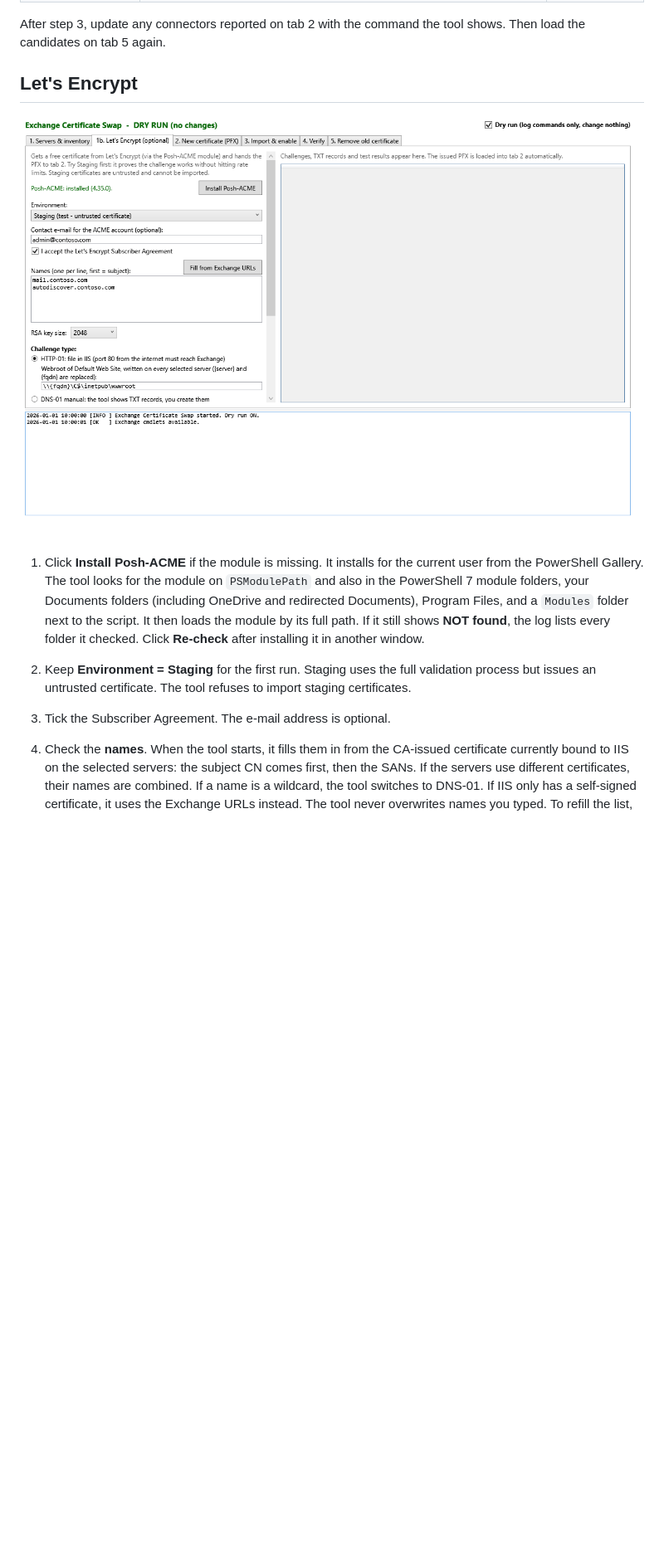
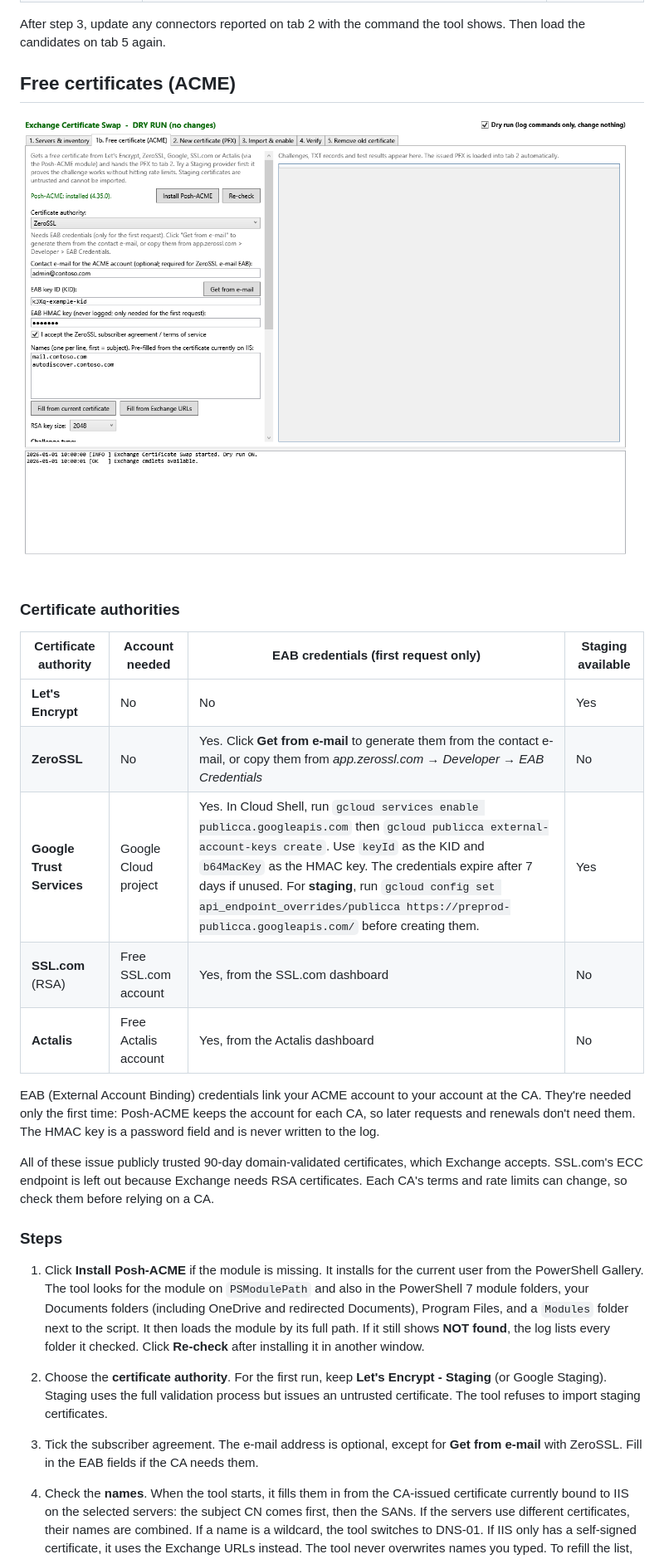
Before and after one commit to LoneRiderOH/exchange-cert-swap, a Markdown page: README.md, the part around one of its changes. Shown at 83% size. Rendered like a GitHub page; pictures changed too: docs/letsencrypt.png; blank space fills up the shorter version.

Commit message:
Free certificate tab: add ZeroSSL (incl. e-mail EAB), Google Trust Services, SSL.com, Actalis with EAB support; block staging certs by thumbprint

```diff
--- a/README.md
+++ b/README.md
@@ -72,13 +72,29 @@ A single-file PowerShell **WPF GUI** for replacing the public IIS/SMTP certifica
 
 After step 3, update any connectors reported on tab 2 with the command the tool shows. Then load the candidates on tab 5 again.
 
-## Let's Encrypt
+## Free certificates (ACME)
 
-![Let's Encrypt tab](docs/letsencrypt.png)
+![Free certificate tab](docs/letsencrypt.png)
+
+### Certificate authorities
+
+| Certificate authority | Account needed | EAB credentials (first request only) | Staging available |
+|---|---|---|---|
+| **Let's Encrypt** | No | No | Yes |
+| **ZeroSSL** | No | Yes. Click **Get from e-mail** to generate them from the contact e-mail, or copy them from *app.zerossl.com → Developer → EAB Credentials* | No |
+| **Google Trust Services** | Google Cloud project | Yes. In Cloud Shell, run `gcloud services enable publicca.googleapis.com` then `gcloud publicca external-account-keys create`. Use `keyId` as the KID and `b64MacKey` as the HMAC key. The credentials expire after 7 days if unused. For **staging**, run `gcloud config set api_endpoint_overrides/publicca https://preprod-publicca.googleapis.com/` before creating them. | Yes |
+| **SSL.com** (RSA) | Free SSL.com account | Yes, from the SSL.com dashboard | No |
+| **Actalis** | Free Actalis account | Yes, from the Actalis dashboard | No |
+
+EAB (External Account Binding) credentials link your ACME account to your account at the CA. They're needed only the first time: Posh-ACME keeps the account for each CA, so later requests and renewals don't need them. The HMAC key is a password field and is never written to the log.
+
+All of these issue publicly trusted 90-day domain-validated certificates, which Exchange accepts. SSL.com's ECC endpoint is left out because Exchange needs RSA certificates. Each CA's terms and rate limits can change, so check them before relying on a CA.
+
+### Steps
 
 1. Click **Install Posh-ACME** if the module is missing. It installs for the current user from the PowerShell Gallery. The tool looks for the module on `PSModulePath` and also in the PowerShell 7 module folders, your Documents folders (including OneDrive and redirected Documents), Program Files, and a `Modules` folder next to the script. It then loads the module by its full path. If it still shows **NOT found**, the log lists every folder it checked. Click **Re-check** after installing it in another window.
-2. Keep **Environment = Staging** for the first run. Staging uses the full validation process but issues an untrusted certificate. The tool refuses to import staging certificates.
-3. Tick the Subscriber Agreement. The e-mail address is optional.
+2. Choose the **certificate authority**. For the first run, keep **Let's Encrypt - Staging** (or Google Staging). Staging uses the full validation process but issues an untrusted certificate. The tool refuses to import staging certificates.
+3. Tick the subscriber agreement. The e-mail address is optional, except for **Get from e-mail** with ZeroSSL. Fill in the EAB fields if the CA needs them.
 4. Check the **names**. When the tool starts, it fills them in from the CA-issued certificate currently bound to IIS on the selected servers: the subject CN comes first, then the SANs. If the servers use different certificates, their names are combined. If a name is a wildcard, the tool switches to DNS-01. If IIS only has a self-signed certificate, it uses the Exchange URLs instead. The tool never overwrites names you typed. To refill the list, use **Fill from current certificate** or **Fill from Exchange URLs**. Internal names such as `.local`, plain server names and IP addresses are always skipped.
 5. Choose a challenge type:
 
```
Also changed, not shown: other parts of README.md (+10 -10 lines), 1 other file.
